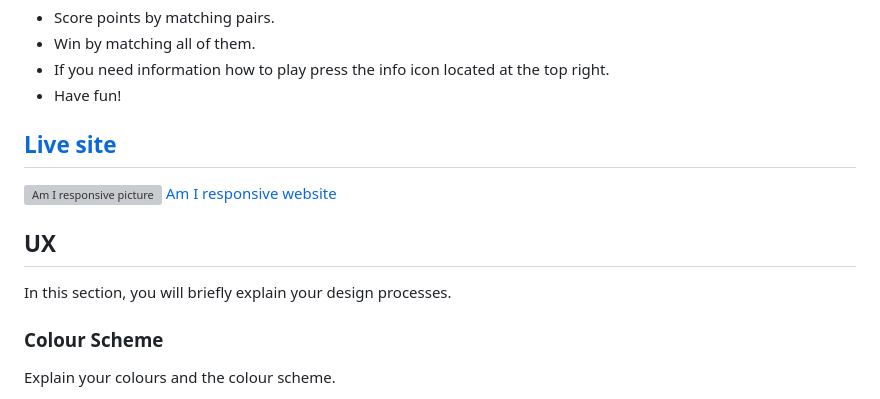
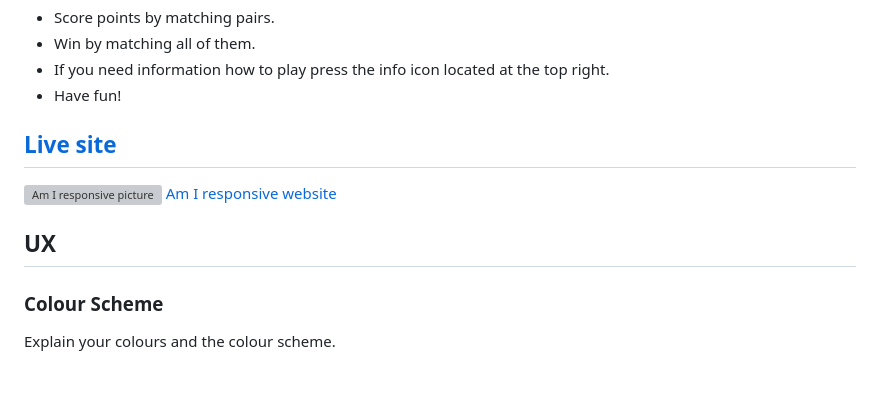
Before and after one commit to Jonathan97-web/Eevees-evolution, a Markdown page: README.md, the part around the change printed below. GitHub-like rendering; grey boxes are pictures that could not be loaded.

```diff
--- a/README.md
+++ b/README.md
@@ -15,8 +15,6 @@ In this game you will match cards with eachother to help Eevee evolve, there are
 [Am I responsive website](https://ui.dev/amiresponsive?url=https://jonathan97-web.github.io/PP2-JS)
 
 ## UX
-
-In this section, you will briefly explain your design processes.
 
 ### Colour Scheme
 
```
Also changed, not shown: other parts of README.md (+6 -6 lines).
